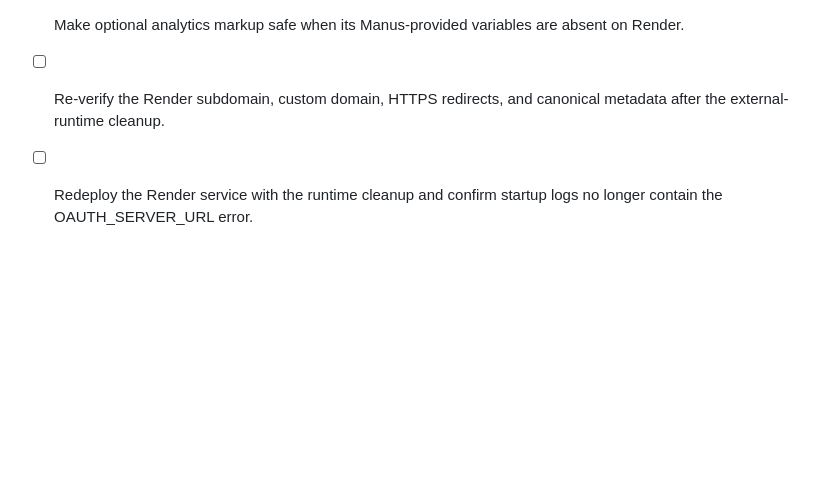
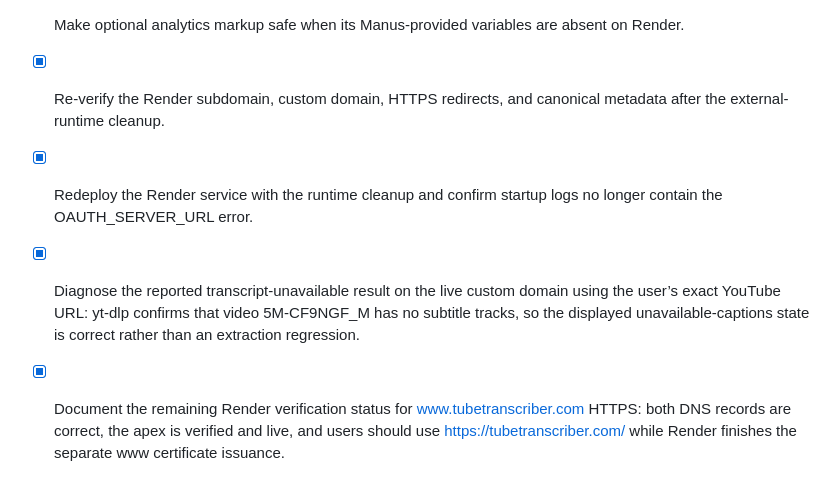
Before and after one commit to benhass1/tubetranscriber, a Markdown page: todo.md, the part around the change. Rendered like a GitHub page; blank space fills up the shorter version.

Commit message:
Checkpoint: Document the completed Render and Cloudflare production verification, the current www certificate-pending status with the apex domain designated as primary, and confirmation that the reported YouTube video genuinely has no subtitle tracks rather than exposing an application regression.

```diff
--- a/todo.md
+++ b/todo.md
@@ -61,5 +61,7 @@
 - [x] Prepare and deploy TubeTranscriber to Render, register tubetranscriber.com and www.tubetranscriber.com, and repoint both hosts through Cloudflare.
 - [x] Implement OAuth gating so the public no-login runtime imports Manus OAuth only when OAUTH_SERVER_URL is configured.
 - [x] Make optional analytics markup safe when its Manus-provided variables are absent on Render.
-- [ ] Re-verify the Render subdomain, custom domain, HTTPS redirects, and canonical metadata after the external-runtime cleanup.
-- [ ] Redeploy the Render service with the runtime cleanup and confirm startup logs no longer contain the OAUTH_SERVER_URL error.
+- [x] Re-verify the Render subdomain, custom domain, HTTPS redirects, and canonical metadata after the external-runtime cleanup.
+- [x] Redeploy the Render service with the runtime cleanup and confirm startup logs no longer contain the OAUTH_SERVER_URL error.
+- [x] Diagnose the reported transcript-unavailable result on the live custom domain using the user’s exact YouTube URL: yt-dlp confirms that video 5M-CF9NGF_M has no subtitle tracks, so the displayed unavailable-captions state is correct rather than an extraction regression.
+- [x] Document the remaining Render verification status for www.tubetranscriber.com HTTPS: both DNS records are correct, the apex is verified and live, and users should use https://tubetranscriber.com/ while Render finishes the separate www certificate issuance.
```
Also changed, not shown: verification.md (+8 -0 lines).
